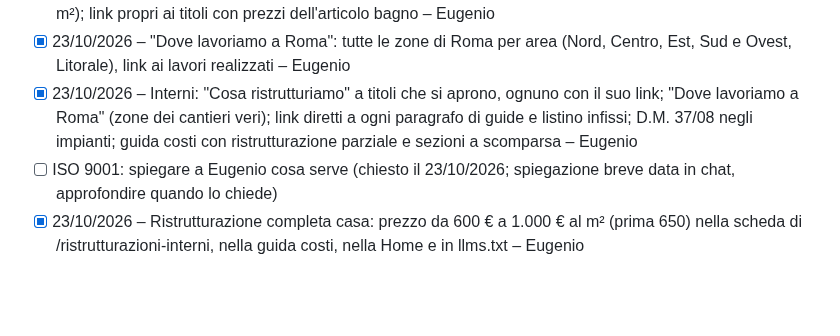
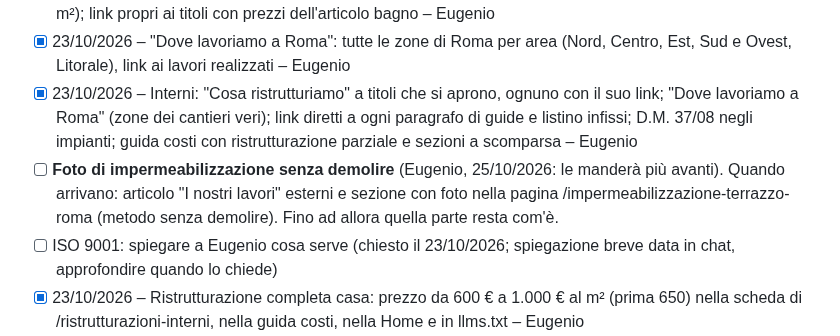
Before and after one commit to mdedilgroupsrls-png/mdedilgroup-sito, a Markdown page: progetto/da-fare.md, the part around the change. Rendered like a GitHub page; blank space fills up the shorter version.

```diff
--- a/progetto/da-fare.md
+++ b/progetto/da-fare.md
@@ -6,6 +6,7 @@ Aggiornato al 14/10/2026, giorno in cui il sito Nero & Oro è andato online.
 - [x] 24/10/2026 – Pagine dei simulatori rifatte (titolo, una riga, simulatore, poi titoli che si aprono con FAQ); nuova pagina simulatore case in legno; pulsanti Home → pagine dei simulatori; esterni: "Quanto costa rifare la facciata a Roma" (parziale 48,50, intonaco 72, cappotto 100–110 €/m², ponteggio, esempio 700 m²); link propri ai titoli con prezzi dell'articolo bagno – Eugenio
 - [x] 23/10/2026 – "Dove lavoriamo a Roma": tutte le zone di Roma per area (Nord, Centro, Est, Sud e Ovest, Litorale), link ai lavori realizzati – Eugenio
 - [x] 23/10/2026 – Interni: "Cosa ristrutturiamo" a titoli che si aprono, ognuno con il suo link; "Dove lavoriamo a Roma" (zone dei cantieri veri); link diretti a ogni paragrafo di guide e listino infissi; D.M. 37/08 negli impianti; guida costi con ristrutturazione parziale e sezioni a scomparsa – Eugenio
+- [ ] **Foto di impermeabilizzazione senza demolire** (Eugenio, 25/10/2026: le manderà più avanti). Quando arrivano: articolo "I nostri lavori" esterni e sezione con foto nella pagina /impermeabilizzazione-terrazzo-roma (metodo senza demolire). Fino ad allora quella parte resta com'è.
 - [ ] ISO 9001: spiegare a Eugenio cosa serve (chiesto il 23/10/2026; spiegazione breve data in chat, approfondire quando lo chiede)
 - [x] 23/10/2026 – Ristrutturazione completa casa: prezzo da 600 € a 1.000 € al m² (prima 650) nella scheda di /ristrutturazioni-interni, nella guida costi, nella Home e in llms.txt – Eugenio
 - [x] 23/10/2026 – Guida costi casa: esempi rifatti senza demolizione del massetto (e senza nuovo massetto) e senza tiro dei materiali: 50 m² 34.313 €, 70 m² 44.109 €, 100 m² 64.173 € – Eugenio
```
Also changed, not shown: progetto/seo.md (+1 -1 lines).
